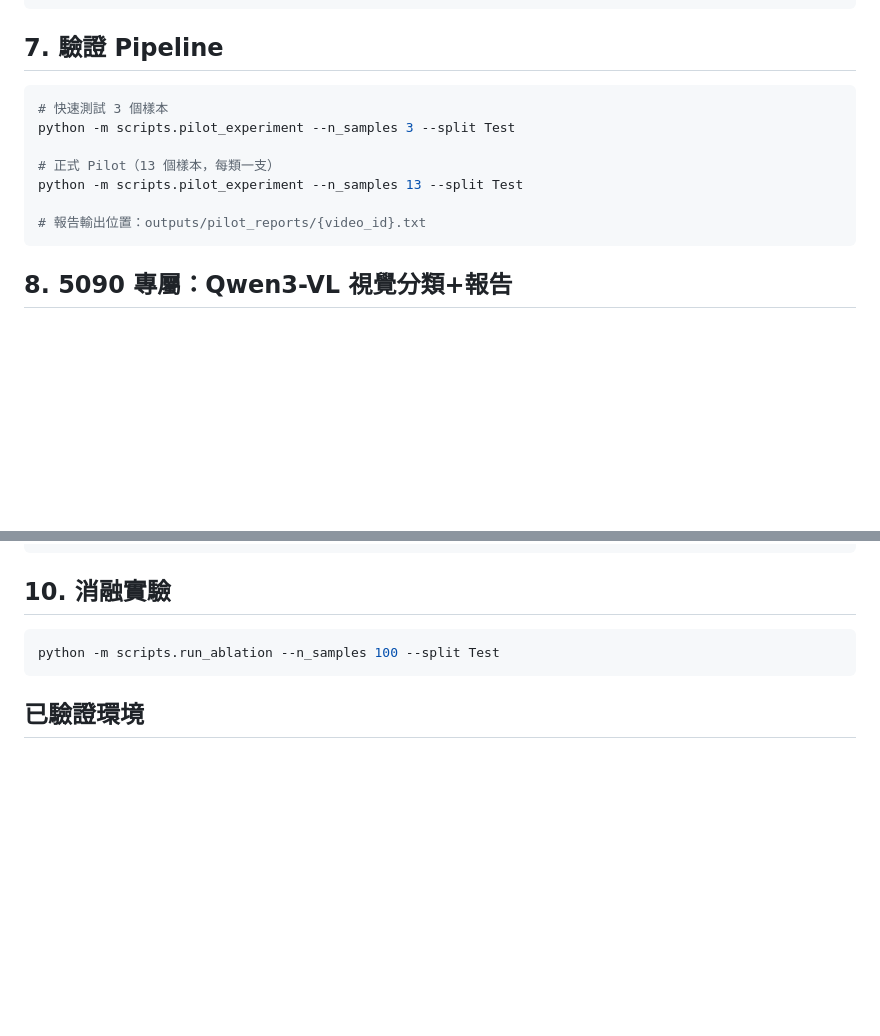
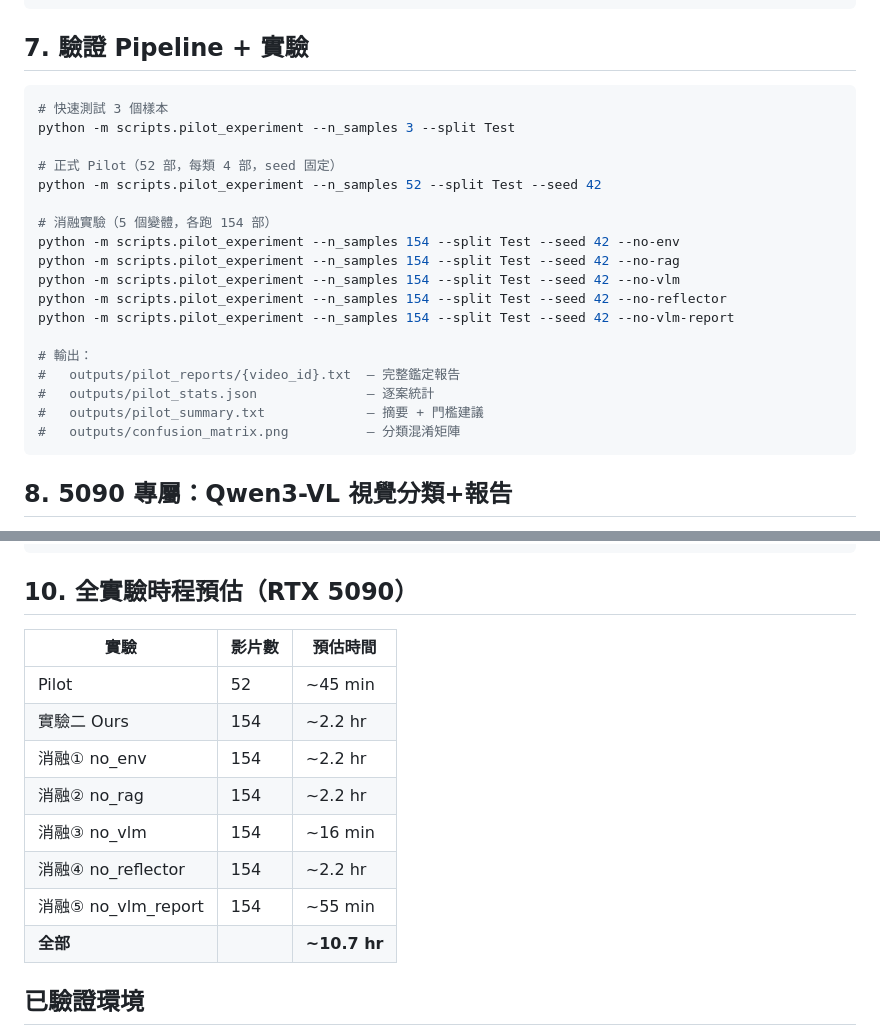
Before and after one commit to yuting1213/crime_analysis, a Markdown page: DEPLOY_5090.md, 2 parts joined by grey strips. Drawn GitHub-style; blank space fills up the shorter version.

Commit message:
docs: 更新文件反映消融實驗框架 + Rlegal 修復 + NullReflector
- CLAUDE.md: 更新 pilot/ablation CLI 用法、Rlegal 雙層評分說明
- CLAUDE.md: 新增 confusion_matrix.png 到 outputs layout
- CLAUDE.md: 標記 run_ablation.py 為 legacy
- DEPLOY_5090.md: 新增消融實驗 CLI 範例和時程預估表

Co-Authored-By: Claude Opus 4.6 (1M context) <noreply@anthropic.com>

````diff
--- a/DEPLOY_5090.md
+++ b/DEPLOY_5090.md
@@ -87,16 +87,27 @@ python -m scripts.train_mil --split Train
 #   outputs/mil_weights/training_curves.png
 ```
 
-## 7. 驗證 Pipeline
+## 7. 驗證 Pipeline + 實驗
 
 ```bash
 # 快速測試 3 個樣本
 python -m scripts.pilot_experiment --n_samples 3 --split Test
 
-# 正式 Pilot（13 個樣本，每類一支）
-python -m scripts.pilot_experiment --n_samples 13 --split Test
+# 正式 Pilot（52 部，每類 4 部，seed 固定）
+python -m scripts.pilot_experiment --n_samples 52 --split Test --seed 42
 
-# 報告輸出位置：outputs/pilot_reports/{video_id}.txt
+# 消融實驗（5 個變體，各跑 154 部）
+python -m scripts.pilot_experiment --n_samples 154 --split Test --seed 42 --no-env
+python -m scripts.pilot_experiment --n_samples 154 --split Test --seed 42 --no-rag
+python -m scripts.pilot_experiment --n_samples 154 --split Test --seed 42 --no-vlm
+python -m scripts.pilot_experiment --n_samples 154 --split Test --seed 42 --no-reflector
+python -m scripts.pilot_experiment --n_samples 154 --split Test --seed 42 --no-vlm-report
+
+# 輸出：
+#   outputs/pilot_reports/{video_id}.txt  — 完整鑑定報告
+#   outputs/pilot_stats.json              — 逐案統計
+#   outputs/pilot_summary.txt             — 摘要 + 門檻建議
+#   outputs/confusion_matrix.png          — 分類混淆矩陣
 ```
 
 ## 8. 5090 專屬：Qwen3-VL 視覺分類+報告
@@ -133,11 +144,18 @@ pipeline = CrimeAnalysisPipeline()
 "
 ```
 
-## 10. 消融實驗
+## 10. 全實驗時程預估（RTX 5090）
 
-```bash
-python -m scripts.run_ablation --n_samples 100 --split Test
-```
+| 實驗 | 影片數 | 預估時間 |
+|------|--------|----------|
+| Pilot | 52 | ~45 min |
+| 實驗二 Ours | 154 | ~2.2 hr |
+| 消融① no_env | 154 | ~2.2 hr |
+| 消融② no_rag | 154 | ~2.2 hr |
+| 消融③ no_vlm | 154 | ~16 min |
+| 消融④ no_reflector | 154 | ~2.2 hr |
+| 消融⑤ no_vlm_report | 154 | ~55 min |
+| **全部** | | **~10.7 hr** |
 
 ## 已驗證環境
 
````
Also changed, not shown: CLAUDE.md (+13 -6 lines).
